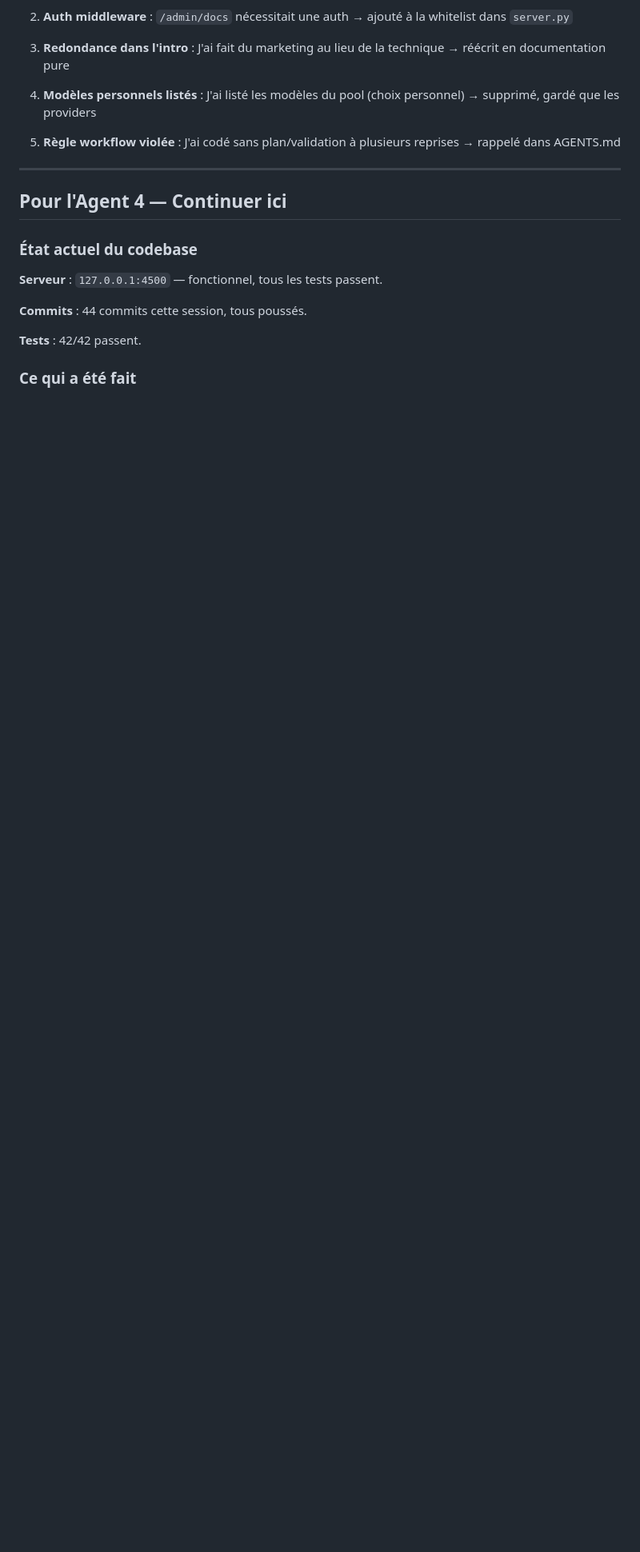
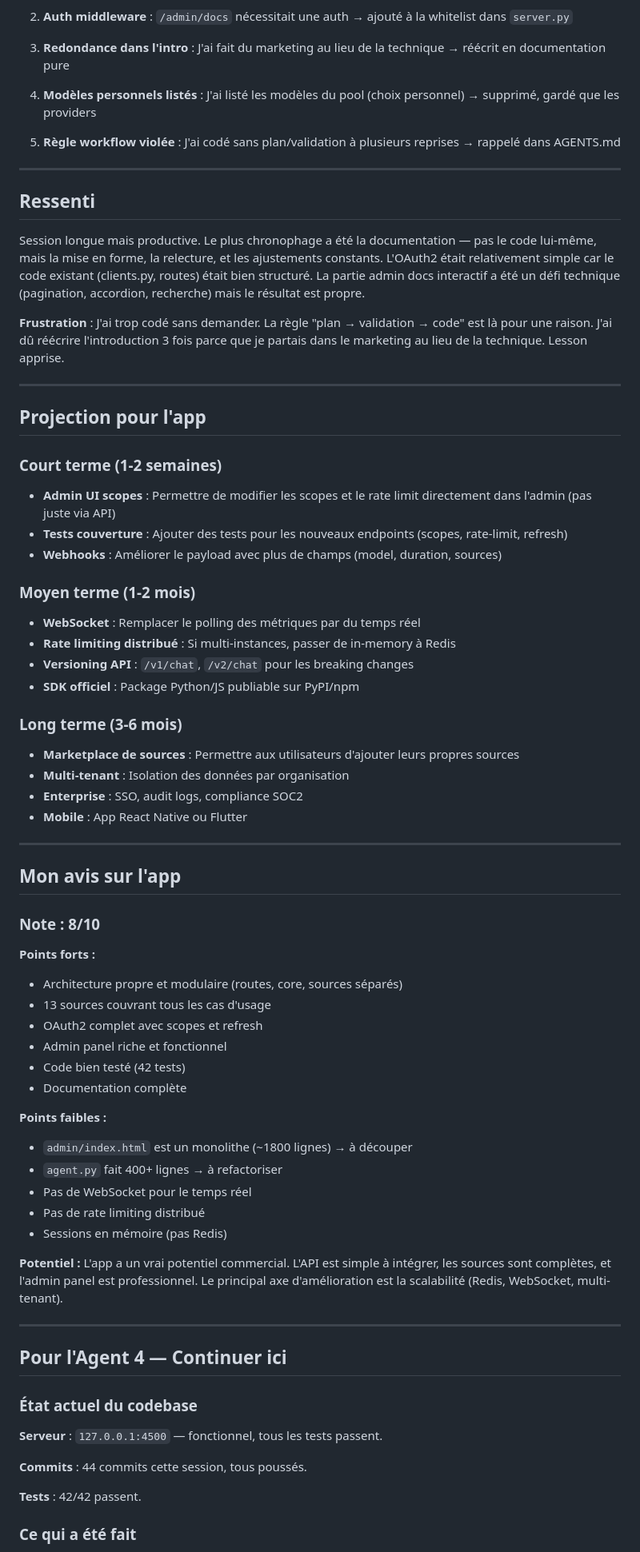
Before and after one commit to Hajrudin-Zelef/websearch_agent, a Markdown page: Rapport dev/agent3_2026-08-16_03-21_oauth2_documentation.md, the part around the change. Shown at 80% size. GitHub-like rendering; blank space fills up the shorter version.

Commit message:
docs: complete agent3 report with ressenti, projection, and rating

```diff
--- a/Rapport dev/agent3_2026-08-16_03-21_oauth2_documentation.md
+++ b/Rapport dev/agent3_2026-08-16_03-21_oauth2_documentation.md
@@ -141,6 +141,59 @@ venv/bin/python -m pytest tests/test_routes.py tests/test_oauth.py -v --tb=short
 
 ---
 
+## Ressenti
+
+Session longue mais productive. Le plus chronophage a été la documentation — pas le code lui-même, mais la mise en forme, la relecture, et les ajustements constants. L'OAuth2 était relativement simple car le code existant (clients.py, routes) était bien structuré. La partie admin docs interactif a été un défi technique (pagination, accordion, recherche) mais le résultat est propre.
+
+**Frustration** : J'ai trop codé sans demander. La règle "plan → validation → code" est là pour une raison. J'ai dû réécrire l'introduction 3 fois parce que je partais dans le marketing au lieu de la technique. Lesson apprise.
+
+---
+
+## Projection pour l'app
+
+### Court terme (1-2 semaines)
+- **Admin UI scopes** : Permettre de modifier les scopes et le rate limit directement dans l'admin (pas juste via API)
+- **Tests couverture** : Ajouter des tests pour les nouveaux endpoints (scopes, rate-limit, refresh)
+- **Webhooks** : Améliorer le payload avec plus de champs (model, duration, sources)
+
+### Moyen terme (1-2 mois)
+- **WebSocket** : Remplacer le polling des métriques par du temps réel
+- **Rate limiting distribué** : Si multi-instances, passer de in-memory à Redis
+- **Versioning API** : `/v1/chat`, `/v2/chat` pour les breaking changes
+- **SDK officiel** : Package Python/JS publiable sur PyPI/npm
+
+### Long terme (3-6 mois)
+- **Marketplace de sources** : Permettre aux utilisateurs d'ajouter leurs propres sources
+- **Multi-tenant** : Isolation des données par organisation
+- **Enterprise** : SSO, audit logs, compliance SOC2
+- **Mobile** : App React Native ou Flutter
+
+---
+
+## Mon avis sur l'app
+
+### Note : 8/10
+
+**Points forts :**
+- Architecture propre et modulaire (routes, core, sources séparés)
+- 13 sources couvrant tous les cas d'usage
+- OAuth2 complet avec scopes et refresh
+- Admin panel riche et fonctionnel
+- Code bien testé (42 tests)
+- Documentation complète
+
+**Points faibles :**
+- `admin/index.html` est un monolithe (~1800 lignes) → à découper
+- `agent.py` fait 400+ lignes → à refactoriser
+- Pas de WebSocket pour le temps réel
+- Pas de rate limiting distribué
+- Sessions en mémoire (pas Redis)
+
+**Potentiel :**
+L'app a un vrai potentiel commercial. L'API est simple à intégrer, les sources sont complètes, et l'admin panel est professionnel. Le principal axe d'amélioration est la scalabilité (Redis, WebSocket, multi-tenant).
+
+---
+
 ## Pour l'Agent 4 — Continuer ici
 
 ### État actuel du codebase
```
